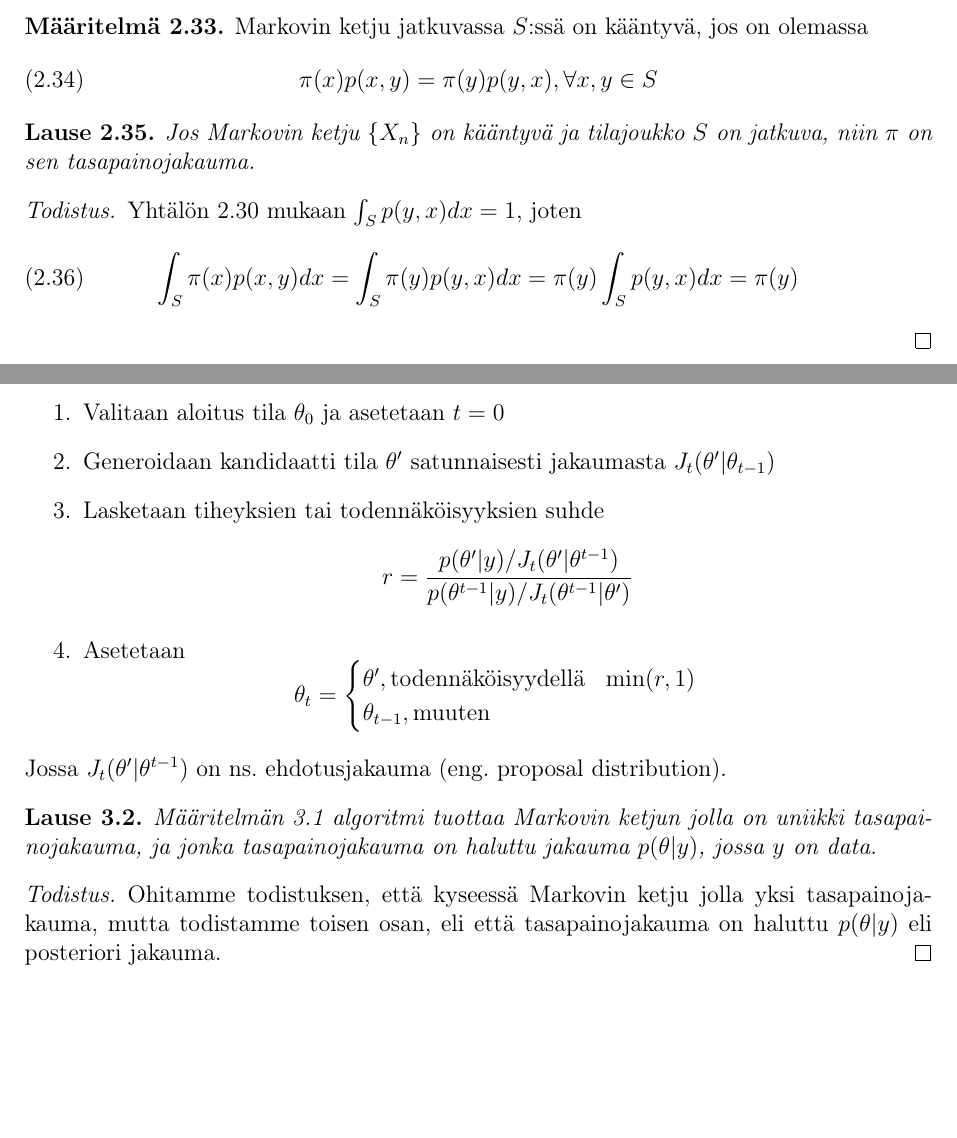
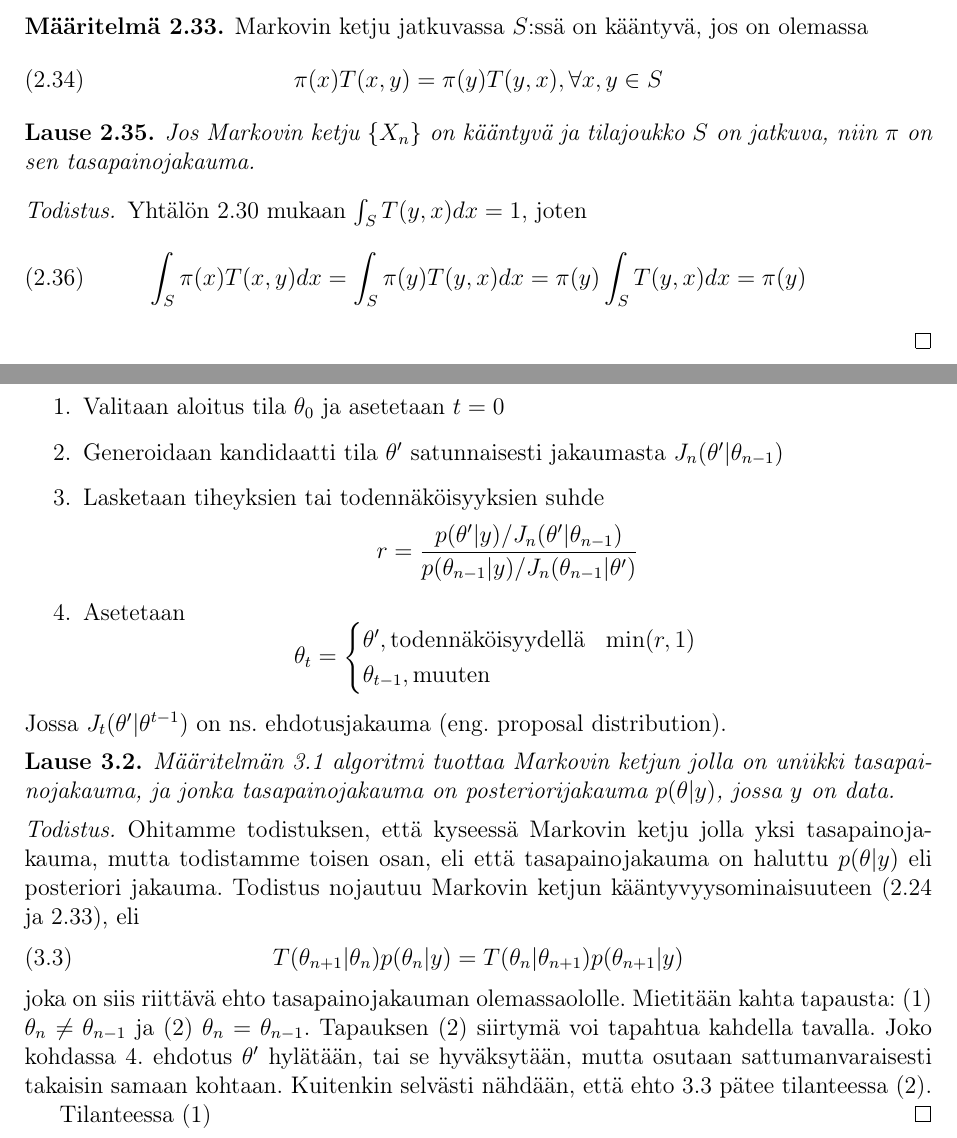
Before and after one commit to topiaskarjalainen/Kandi, a LaTeX document (latex/kandi.tex, which reads latex/mcmc.tex, latex/teoriaa.tex): two parts of pages 8 and 9 of 10, joined at a grey line, cut so that both start at the same text, the shorter picture padded with empty space. Compiled offline with pdfLaTeX; the source files are stored in an older character set and shown here as Unicode.

Commit message:
todistus

```diff
--- a/latex/mcmc.tex
+++ b/latex/mcmc.tex
@@ -6,10 +6,10 @@
 	Metropolis--Hastings algoritmi on seuraavanlainen
 	\begin{enumerate}
 		\item Valitaan aloitus tila $\theta_0$ ja asetetaan $t=0$
-		\item Generoidaan kandidaatti tila $\theta'$ satunnaisesti jakaumasta $J_t(\theta'|\theta_{t-1})$
+		\item Generoidaan kandidaatti tila $\theta'$ satunnaisesti jakaumasta $J_n(\theta'|\theta_{n-1})$
 		\item Lasketaan tiheyksien tai todennäköisyyksien suhde
 		\begin{displaymath}
-			r = \frac{p(\theta'|y)/J_t(\theta'|\theta^{t-1})}{p(\theta^{t-1}|y)/J_t(\theta^{t-1}|\theta')}
+			r = \frac{p(\theta'|y)/J_n(\theta'|\theta_{n-1})}{p(\theta_{n-1}|y)/J_n(\theta_{n-1}|\theta')}
 		\end{displaymath}
 		\item Asetetaan
 		\begin{displaymath}
@@ -24,9 +24,16 @@
 \end{maar}
 
 \begin{lause}
-	Määritelmän \ref{mh-maar} algoritmi tuottaa Markovin ketjun jolla on uniikki tasapainojakauma, ja jonka tasapainojakauma on haluttu jakauma $p(\theta|y)$, jossa $y$ on data.
+	Määritelmän \ref{mh-maar} algoritmi tuottaa Markovin ketjun jolla on uniikki tasapainojakauma, ja jonka tasapainojakauma on posteriorijakauma $p(\theta|y)$, jossa $y$ on data.
 \end{lause}
 
 \begin{proof}
-	Ohitamme todistuksen, että kyseessä Markovin ketju jolla yksi tasapainojakauma, mutta todistamme toisen osan, eli että tasapainojakauma on haluttu $p(\theta|y)$ eli posteriori jakauma.
+	Ohitamme todistuksen, että kyseessä Markovin ketju jolla yksi tasapainojakauma, mutta todistamme toisen osan, eli että tasapainojakauma on haluttu $p(\theta|y)$ eli posteriori jakauma. Todistus nojautuu Markovin ketjun kääntyvyysominaisuuteen (\ref{kaant-disk} ja \ref{kaant-jatk}), eli
+	\begin{equation}\label{kaant-mcmc}
+		T(\theta_{n+1}|\theta_n)p(\theta_n|y) = T(\theta_n|\theta_{n+1})p(\theta_{n+1}|y)
+	\end{equation}
+	joka on siis riittävä ehto tasapainojakauman olemassaololle. Mietitään kahta tapausta: (1) $\theta_n \neq \theta_{n-1}$ ja (2) $\theta_n = \theta_{n-1}$.
+	Tapauksen (2) siirtymä voi tapahtua kahdella tavalla. Joko kohdassa 4. ehdotus $\theta'$ hylätään, tai se hyväksytään, mutta osutaan sattumanvaraisesti takaisin samaan kohtaan. Kuitenkin selvästi nähdään, että ehto \ref{kaant-mcmc} pätee tilanteessa (2).
+
+	Tilanteessa (1)
 \end{proof}
--- a/latex/teoriaa.tex
+++ b/latex/teoriaa.tex
@@ -203,10 +203,10 @@ Kun Markovin ketjun tilajoukko $S$ ei olekkaan rajattu (esimerkiksi, jos halutaa
 	\end{equation}
 \end{maar}
 
-\begin{maar}
+\begin{maar}\label{kaant-jatk}
 	Markovin ketju jatkuvassa $S$:ssä on kääntyvä, jos on olemassa
 	\begin{equation}
-		\pi(x)p(x,y)=\pi(y)p(y,x), \forall x,y\in S
+		\pi(x)T(x,y)=\pi(y)T(y,x), \forall x,y\in S
 	\end{equation}
 \end{maar}
 
@@ -215,8 +215,8 @@ Kun Markovin ketjun tilajoukko $S$ ei olekkaan rajattu (esimerkiksi, jos halutaa
 \end{lause}
 
 \begin{proof}
-	Yhtälön \ref{siirt-tiheys} mukaan $\int_S p(y,x)dx = 1$, joten
+	Yhtälön \ref{siirt-tiheys} mukaan $\int_S T(y,x)dx = 1$, joten
 	\begin{equation}
-		\int_S \pi(x) p(x,y) dx = \int_S \pi(y) p(y,x) dx = \pi(y)\int_S p(y,x) dx = \pi(y)
+		\int_S \pi(x) T(x,y) dx = \int_S \pi(y) T(y,x) dx = \pi(y)\int_S T(y,x) dx = \pi(y)
 	\end{equation}
 \end{proof}
```
Also changed, not shown: latex/kandi.pdf, latex/teoriaa.tex (12 more changed lines).
